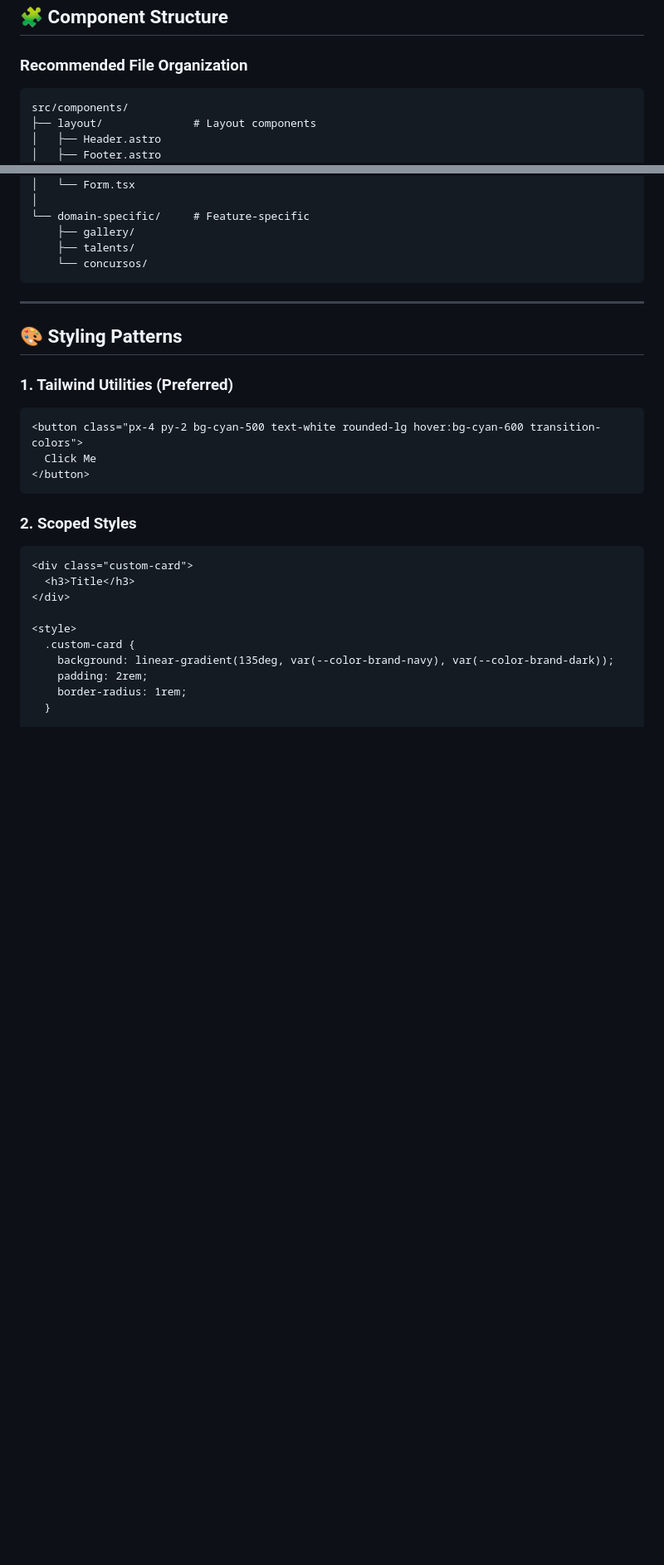
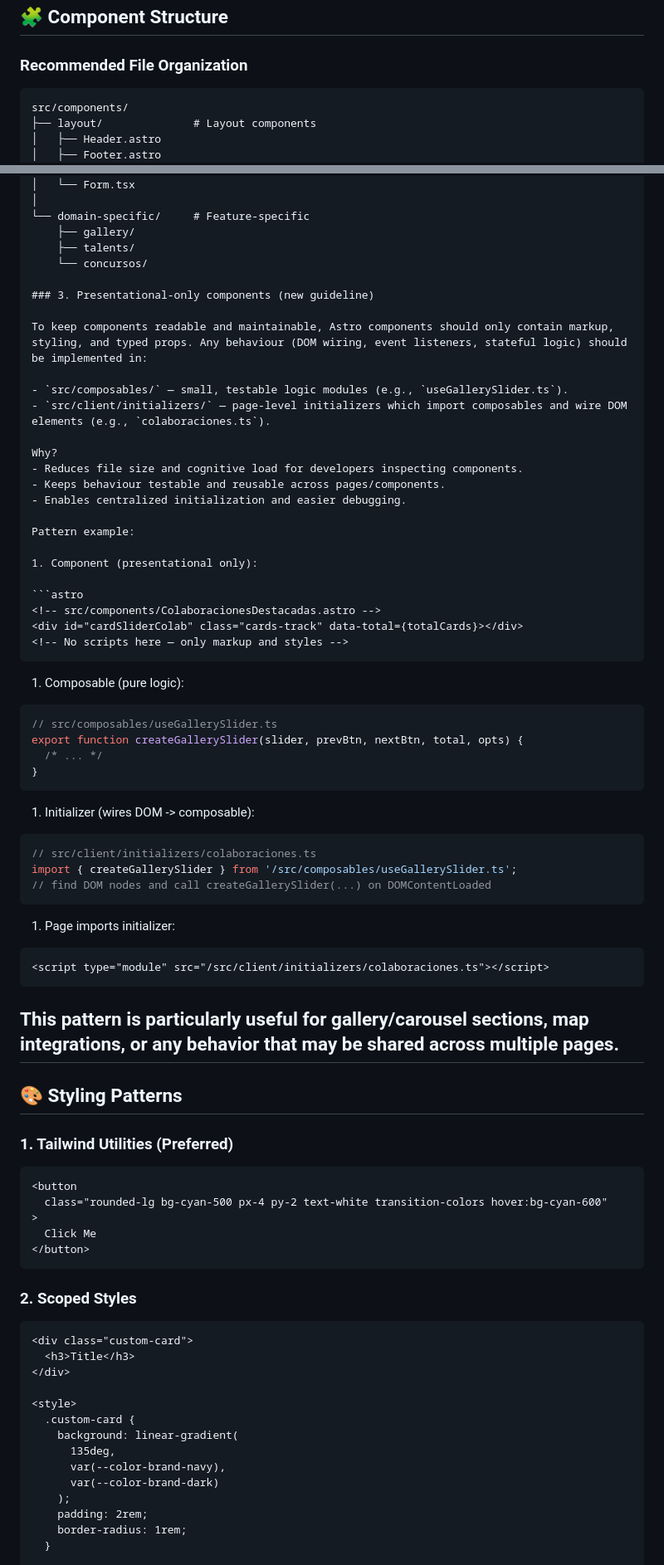
Before and after one commit to Digital-Revolution-Cuba/Digital-Revolution-Web, a Markdown page: docs/components/README.md, 2 parts joined by grey strips. Shown at 83% size. Drawn GitHub-style; blank space fills up the shorter version.

Commit message:
docs: enhance component guidelines with new presentational-only components section and improved examples

`````diff
--- a/docs/components/README.md
+++ b/docs/components/README.md
@@ -128,7 +136,7 @@ import SearchBar from '../components/interactive/SearchBar';
 
 ### Recommended File Organization
 
-```
+````text
 src/components/
 ├── layout/              # Layout components
 │   ├── Header.astro
@@ -155,16 +163,62 @@ src/components/
     ├── gallery/
     ├── talents/
     └── concursos/
+
+### 3. Presentational-only components (new guideline)
+
+To keep components readable and maintainable, Astro components should only contain markup, styling, and typed props. Any behaviour (DOM wiring, event listeners, stateful logic) should be implemented in:
+
+- `src/composables/` — small, testable logic modules (e.g., `useGallerySlider.ts`).
+- `src/client/initializers/` — page-level initializers which import composables and wire DOM elements (e.g., `colaboraciones.ts`).
+
+Why?
+- Reduces file size and cognitive load for developers inspecting components.
+- Keeps behaviour testable and reusable across pages/components.
+- Enables centralized initialization and easier debugging.
+
+Pattern example:
+
+1. Component (presentational only):
+
+```astro
+<!-- src/components/ColaboracionesDestacadas.astro -->
+<div id="cardSliderColab" class="cards-track" data-total={totalCards}></div>
+<!-- No scripts here — only markup and styles -->
+````
+
+1. Composable (pure logic):
+
+```ts
+// src/composables/useGallerySlider.ts
+export function createGallerySlider(slider, prevBtn, nextBtn, total, opts) {
+  /* ... */
+}
 ```
 
----
+1. Initializer (wires DOM -> composable):
+
+```ts
+// src/client/initializers/colaboraciones.ts
+import { createGallerySlider } from '/src/composables/useGallerySlider.ts';
+// find DOM nodes and call createGallerySlider(...) on DOMContentLoaded
+```
+
+1. Page imports initializer:
+
+```astro
+<script type="module" src="/src/client/initializers/colaboraciones.ts"></script>
+```
+
+## This pattern is particularly useful for gallery/carousel sections, map integrations, or any behavior that may be shared across multiple pages.
 
 ## 🎨 Styling Patterns
 
 ### 1. Tailwind Utilities (Preferred)
 
 ```astro
-<button class="px-4 py-2 bg-cyan-500 text-white rounded-lg hover:bg-cyan-600 transition-colors">
+<button
+  class="rounded-lg bg-cyan-500 px-4 py-2 text-white transition-colors hover:bg-cyan-600"
+>
   Click Me
 </button>
 ```
@@ -178,7 +232,11 @@ src/components/
 
 <style>
   .custom-card {
-    background: linear-gradient(135deg, var(--color-brand-navy), var(--color-brand-dark));
+    background: linear-gradient(
+      135deg,
+      var(--color-brand-navy),
+      var(--color-brand-dark)
+    );
     padding: 2rem;
     border-radius: 1rem;
   }
`````
Also changed, not shown: other parts of docs/components/README.md (+54 -47 lines).
